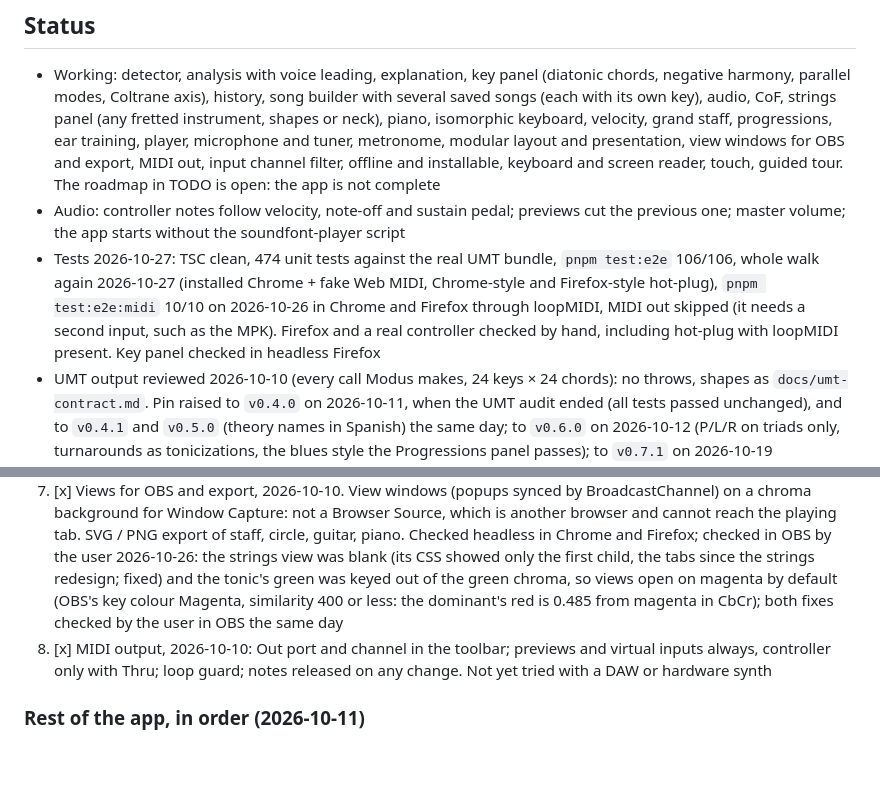
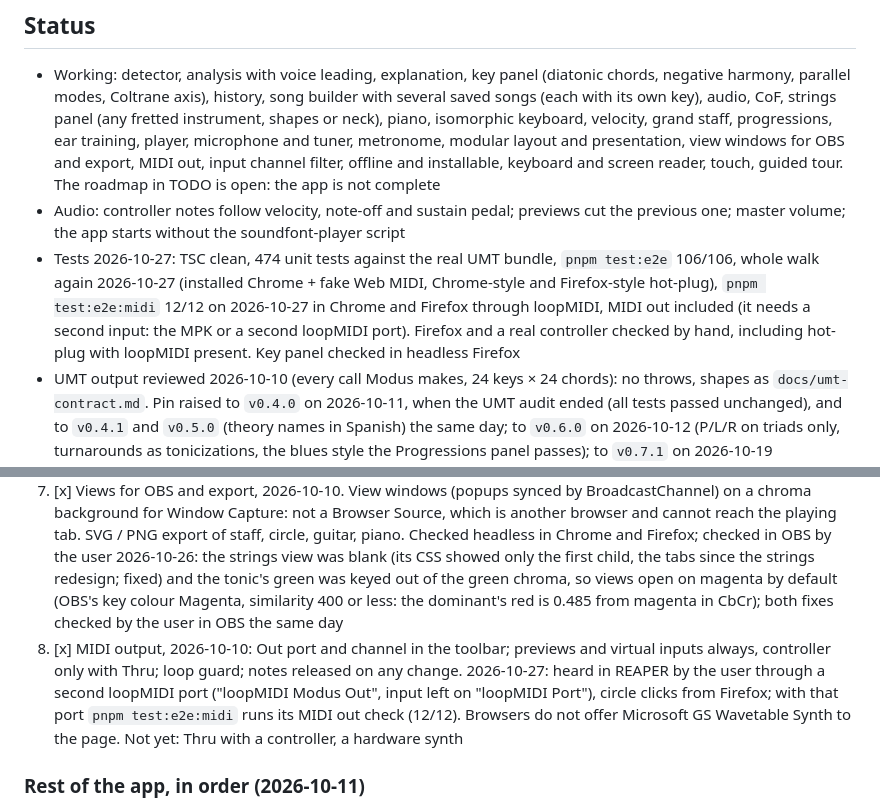
Before and after one commit to memoriainfinita/modus, a Markdown page: state.md, 2 parts joined by grey strips. GitHub-like rendering; blank space fills up the shorter version.

Commit message:
docs: state - MIDI out heard in REAPER, isomorphic checked in OBS
Co-Authored-By: Claude Opus 5.5 <noreply@anthropic.com>

```diff
--- a/state.md
+++ b/state.md
@@ -18,7 +18,7 @@ What is true now. What already happened lives in `state-history.md`.
 
 - Working: detector, analysis with voice leading, explanation, key panel (diatonic chords, negative harmony, parallel modes, Coltrane axis), history, song builder with several saved songs (each with its own key), audio, CoF, strings panel (any fretted instrument, shapes or neck), piano, isomorphic keyboard, velocity, grand staff, progressions, ear training, player, microphone and tuner, metronome, modular layout and presentation, view windows for OBS and export, MIDI out, input channel filter, offline and installable, keyboard and screen reader, touch, guided tour. The roadmap in TODO is open: the app is not complete
 - Audio: controller notes follow velocity, note-off and sustain pedal; previews cut the previous one; master volume; the app starts without the soundfont-player script
-- Tests 2026-10-27: TSC clean, 474 unit tests against the real UMT bundle, `pnpm test:e2e` 106/106, whole walk again 2026-10-27 (installed Chrome + fake Web MIDI, Chrome-style and Firefox-style hot-plug), `pnpm test:e2e:midi` 10/10 on 2026-10-26 in Chrome and Firefox through loopMIDI, MIDI out skipped (it needs a second input, such as the MPK). Firefox and a real controller checked by hand, including hot-plug with loopMIDI present. Key panel checked in headless Firefox
+- Tests 2026-10-27: TSC clean, 474 unit tests against the real UMT bundle, `pnpm test:e2e` 106/106, whole walk again 2026-10-27 (installed Chrome + fake Web MIDI, Chrome-style and Firefox-style hot-plug), `pnpm test:e2e:midi` 12/12 on 2026-10-27 in Chrome and Firefox through loopMIDI, MIDI out included (it needs a second input: the MPK or a second loopMIDI port). Firefox and a real controller checked by hand, including hot-plug with loopMIDI present. Key panel checked in headless Firefox
 - UMT output reviewed 2026-10-10 (every call Modus makes, 24 keys × 24 chords): no throws, shapes as `docs/umt-contract.md`. Pin raised to `v0.4.0` on 2026-10-11, when the UMT audit ended (all tests passed unchanged), and to `v0.4.1` and `v0.5.0` (theory names in Spanish) the same day; to `v0.6.0` on 2026-10-12 (P/L/R on triads only, turnarounds as tonicizations, the blues style the Progressions panel passes); to `v0.7.1` on 2026-10-19 (`analyzeSlash` on played notes, asked from Modus; v0.7.0 changes only other tunings); to `v0.8.0` on 2026-10-20 (movable do with ti and the chromatic syllables, asked from Modus); to `v0.10.0` on 2026-10-21 (church modes as keys, usual borrowings, mode detection; 0.9's breaking changes left Modus' tests unchanged); to `v0.11.0` on 2026-10-22 (scale shapes on the fretboard, examples of cadences and modal mixture, both asked from Modus); to `v0.12.0` on 2026-10-26 (`getSubstitutions` in minor: the deceptive resolution to VI, V and the harmonic minor vii° trade places; sus4 and deceptive on the V triad; asked from Modus). The theory criteria UMT applies (functions, harmonic minor, secondary leading-tone chords, substitutions) are in UMT's `state.md` Patterns
 - Numerals follow the letter written (`analyzeProgression` with `spelling: 'written'`): Gb in C is ♭V, F# is ♯IV. CoF degrees come from the same call
 - Scope: Modus is the detector and its analysis, and the song builder, reopened 2026-10-13 at the user's request (chart, form strip, sections as text, songs as tabs, playing the song)
@@ -70,7 +70,7 @@ What is true now. What already happened lives in `state-history.md`.
 5. [x] Next-chord suggestions, 2026-10-19: Next panel (`detector/next.ts`), in Study and Class, not in Standard. Each chord once, with every reason: where the chord resolves (a secondary to its target), the cadence it makes with each of the key's chords (UMT `analyzeCadence`), the named progressions it follows the current chord in (only those written in the key's mode, a two-chord match first). A click plays it and shows it after the chord it follows. Released, the panel keeps the last chord played. No rule of function flow (S to D): that would be theory decided in Modus
 6. [x] Progression analysis over the history. Done: cadence tags between chips (2026-10-10); modulations marked where the key changes, with numerals and cadences after it in the new key (2026-10-11). Harmonic rhythm, 2026-10-19 (`history/rhythm.ts`): each played chord keeps when it started and when it was last released (a chord held into the next lasts until it, a silence does not count); a line under the history gives the changes per bar from UMT (`analyzeProgression` with durations in beats) when a tempo is set in the History ⋯ menu or Settings (bpm and beats per bar, no tempo by default), otherwise the mean seconds per change; also in the chip tooltips and the Explanation panel. Chords picked by click have no time. The metronome, when it exists, will give the tempo
 7. [x] Views for OBS and export, 2026-10-10. View windows (popups synced by BroadcastChannel) on a chroma background for Window Capture: not a Browser Source, which is another browser and cannot reach the playing tab. SVG / PNG export of staff, circle, guitar, piano. Checked headless in Chrome and Firefox; checked in OBS by the user 2026-10-26: the strings view was blank (its CSS showed only the first child, the tabs since the strings redesign; fixed) and the tonic's green was keyed out of the green chroma, so views open on magenta by default (OBS's key colour Magenta, similarity 400 or less: the dominant's red is 0.485 from magenta in CbCr); both fixes checked by the user in OBS the same day
-8. [x] MIDI output, 2026-10-10: Out port and channel in the toolbar; previews and virtual inputs always, controller only with Thru; loop guard; notes released on any change. Not yet tried with a DAW or hardware synth
+8. [x] MIDI output, 2026-10-10: Out port and channel in the toolbar; previews and virtual inputs always, controller only with Thru; loop guard; notes released on any change. 2026-10-27: heard in REAPER by the user through a second loopMIDI port ("loopMIDI Modus Out", input left on "loopMIDI Port"), circle clicks from Firefox; with that port `pnpm test:e2e:midi` runs its MIDI out check (12/12). Browsers do not offer Microsoft GS Wavetable Synth to the page. Not yet: Thru with a controller, a hardware synth
 
 ### Rest of the app, in order (2026-10-11)
 
```
Also changed, not shown: other parts of state.md (+1 -1 lines).
